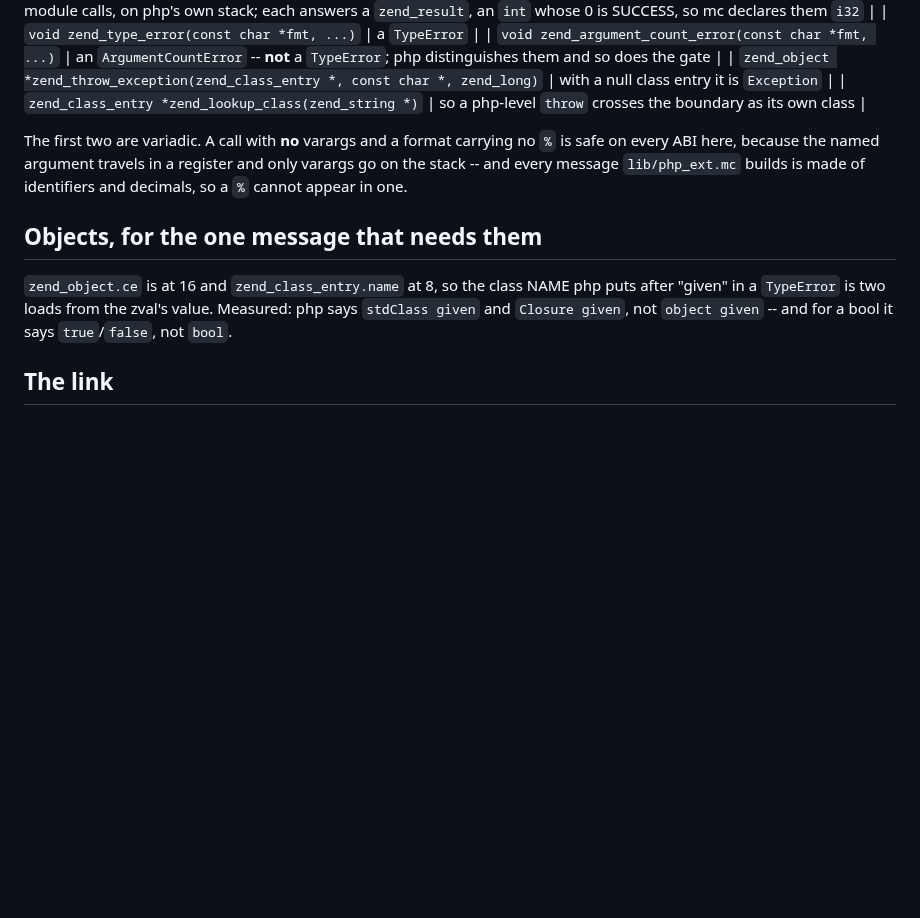
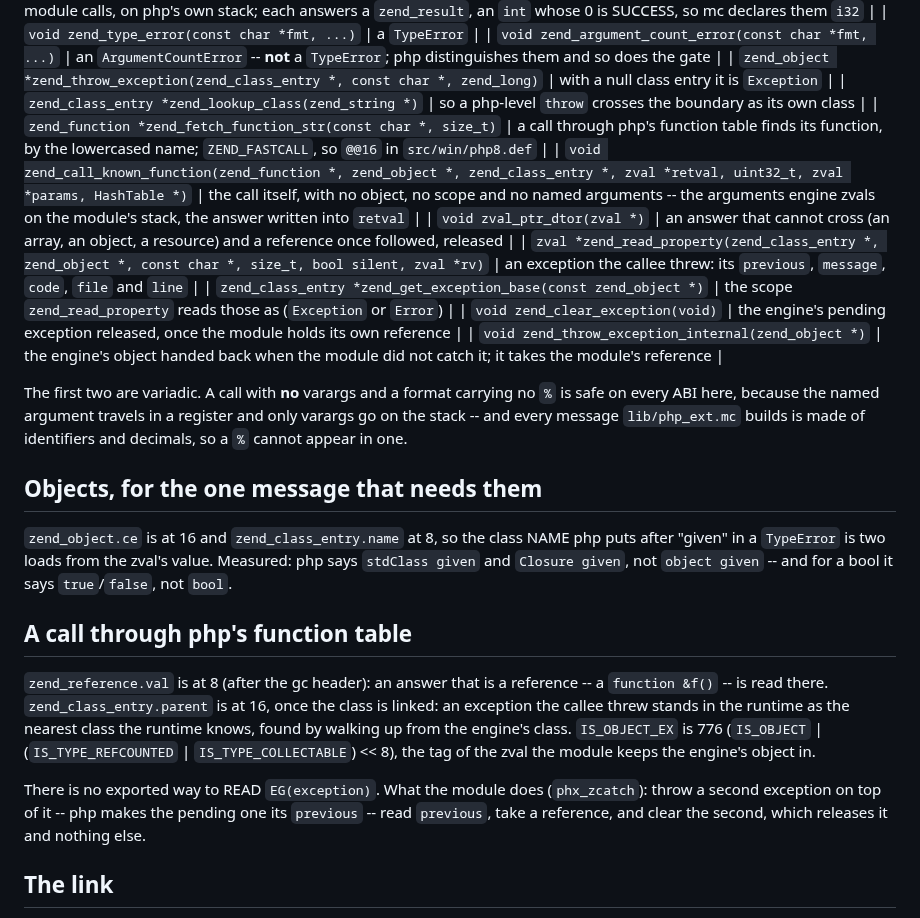
Before and after one commit to minicompiler/mc-php, a Markdown page: docs/php-abi.md, the part around the change. Rendered like a GitHub page; blank space fills up the shorter version.

Commit message:
docs/php-abi.md: the function-table call's imports and offsets
Co-Authored-By: Claude Opus 5.5 <noreply@anthropic.com>

```diff
--- a/docs/php-abi.md
+++ b/docs/php-abi.md
@@ -152,6 +152,13 @@ module in its leak report, which is what `tests/leaks.sh` reads.
 | `void zend_argument_count_error(const char *fmt, ...)` | an `ArgumentCountError` -- **not** a `TypeError`; php distinguishes them and so does the gate |
 | `zend_object *zend_throw_exception(zend_class_entry *, const char *, zend_long)` | with a null class entry it is `Exception` |
 | `zend_class_entry *zend_lookup_class(zend_string *)` | so a php-level `throw` crosses the boundary as its own class |
+| `zend_function *zend_fetch_function_str(const char *, size_t)` | a call through php's function table finds its function, by the lowercased name; `ZEND_FASTCALL`, so `@@16` in `src/win/php8.def` |
+| `void zend_call_known_function(zend_function *, zend_object *, zend_class_entry *, zval *retval, uint32_t, zval *params, HashTable *)` | the call itself, with no object, no scope and no named arguments -- the arguments engine zvals on the module's stack, the answer written into `retval` |
+| `void zval_ptr_dtor(zval *)` | an answer that cannot cross (an array, an object, a resource) and a reference once followed, released |
+| `zval *zend_read_property(zend_class_entry *, zend_object *, const char *, size_t, bool silent, zval *rv)` | an exception the callee threw: its `previous`, `message`, `code`, `file` and `line` |
+| `zend_class_entry *zend_get_exception_base(const zend_object *)` | the scope `zend_read_property` reads those as (`Exception` or `Error`) |
+| `void zend_clear_exception(void)` | the engine's pending exception released, once the module holds its own reference |
+| `void zend_throw_exception_internal(zend_object *)` | the engine's object handed back when the module did not catch it; it takes the module's reference |
 
 The first two are variadic. A call with **no** varargs and a format carrying no `%` is safe on
 every ABI here, because the named argument travels in a register and only varargs go on the
@@ -163,6 +170,18 @@ cannot appear in one.
 `zend_object.ce` is at 16 and `zend_class_entry.name` at 8, so the class NAME php puts after
 "given" in a `TypeError` is two loads from the zval's value. Measured: php says `stdClass given`
 and `Closure given`, not `object given` -- and for a bool it says `true`/`false`, not `bool`.
+
+## A call through php's function table
+
+`zend_reference.val` is at 8 (after the gc header): an answer that is a reference -- a `function &f()`
+-- is read there. `zend_class_entry.parent` is at 16, once the class is linked: an exception the
+callee threw stands in the runtime as the nearest class the runtime knows, found by walking up
+from the engine's class. `IS_OBJECT_EX` is 776 (`IS_OBJECT` | (`IS_TYPE_REFCOUNTED` |
+`IS_TYPE_COLLECTABLE`) << 8), the tag of the zval the module keeps the engine's object in.
+
+There is no exported way to READ `EG(exception)`. What the module does (`phx_zcatch`): throw a
+second exception on top of it -- php makes the pending one its `previous` -- read `previous`,
+take a reference, and clear the second, which releases it and nothing else.
 
 ## The link
 
```
